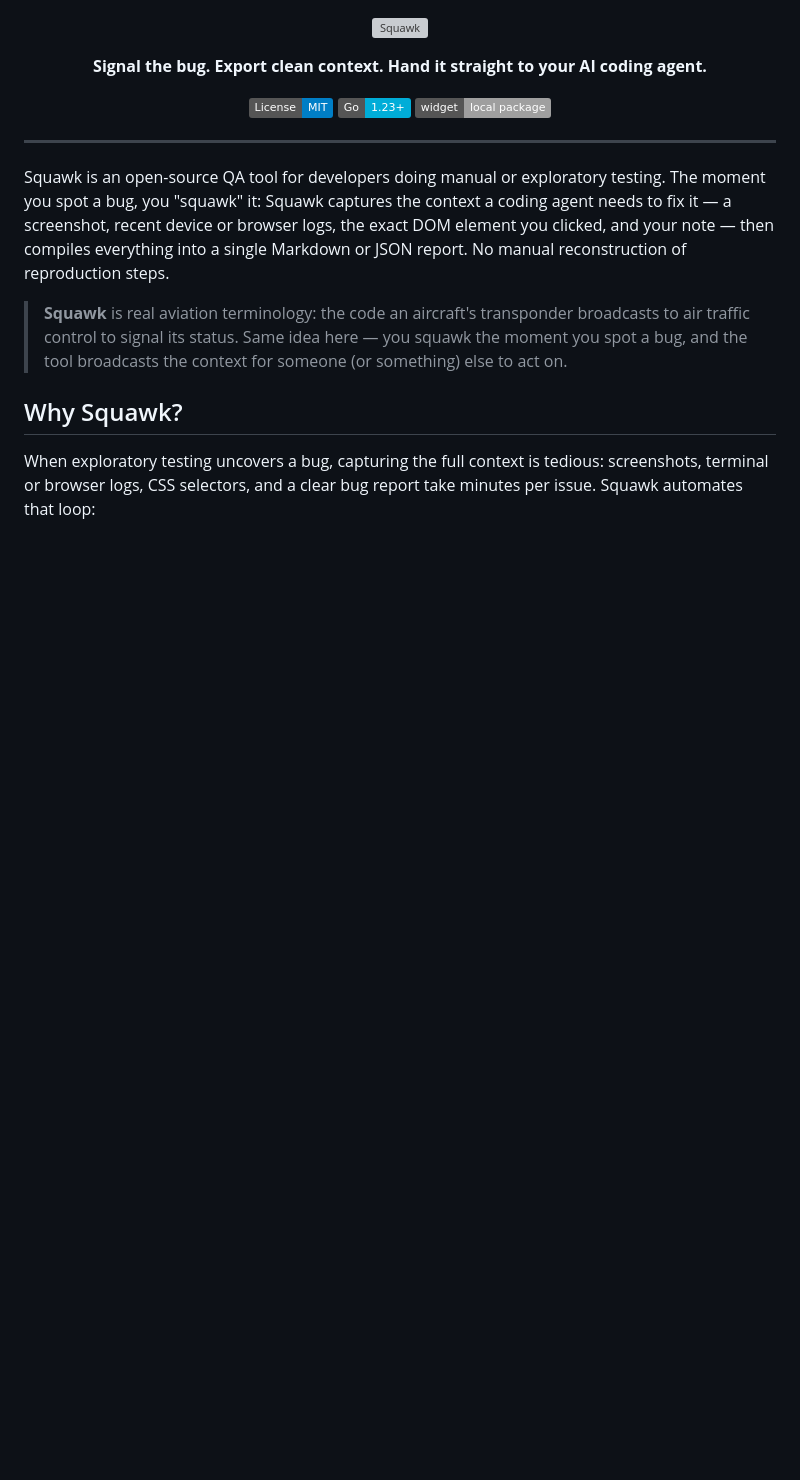
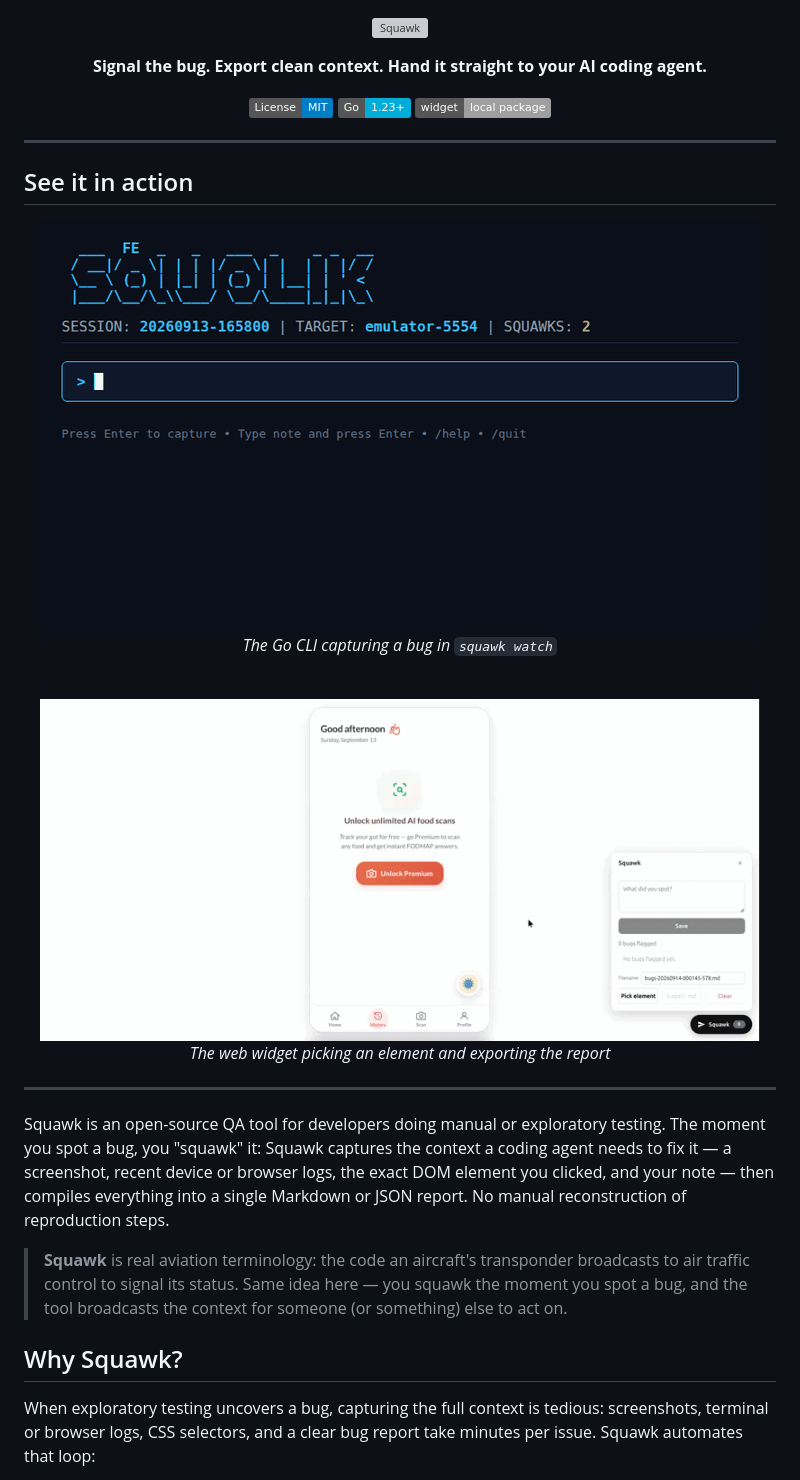
Before and after one commit to DRMCGT/Squawk, a Markdown page: README.md, the part around the change. Rendered like a GitHub page; pictures changed too: assets/branding/cli-demo.gif (added), assets/branding/widget-demo.gif (added); badges without logos; blank space fills up the shorter version; grey boxes are pictures that could not be loaded.

Commit message:
Add demo GIFs to README
Show the Go CLI capturing a bug in squawk watch and the web widget
picking an element and exporting a report.

```diff
--- a/README.md
+++ b/README.md
@@ -14,6 +14,24 @@
   <a href="LICENSE"><img src="https://img.shields.io/badge/License-MIT-blue.svg" alt="License: MIT"></a>
   <a href="https://go.dev/"><img src="https://img.shields.io/badge/Go-1.23%2B-00ADD8.svg" alt="Go 1.23+"></a>
   <img src="https://img.shields.io/badge/widget-local%20package-lightgrey.svg" alt="Web widget: local package">
+</p>
+
+---
+
+## See it in action
+
+<p align="center">
+  <img src="assets/branding/cli-demo.gif" alt="The Go CLI capturing a bug in squawk watch" width="720">
+  <br>
+  <em>The Go CLI capturing a bug in <code>squawk watch</code></em>
+</p>
+
+<br>
+
+<p align="center">
+  <img src="assets/branding/widget-demo.gif" alt="The web widget picking an element and exporting the report" width="720">
+  <br>
+  <em>The web widget picking an element and exporting the report</em>
 </p>
 
 ---
```
